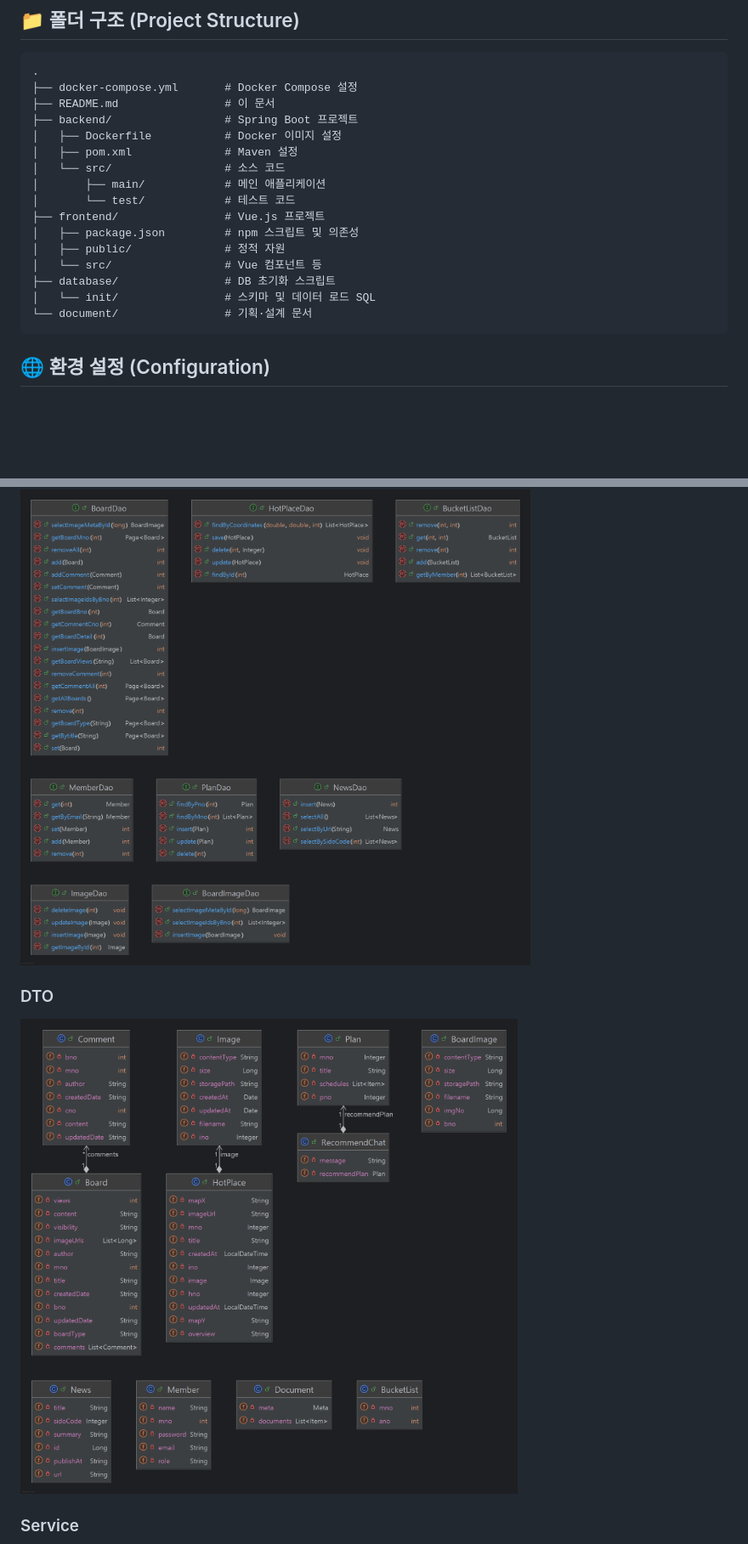
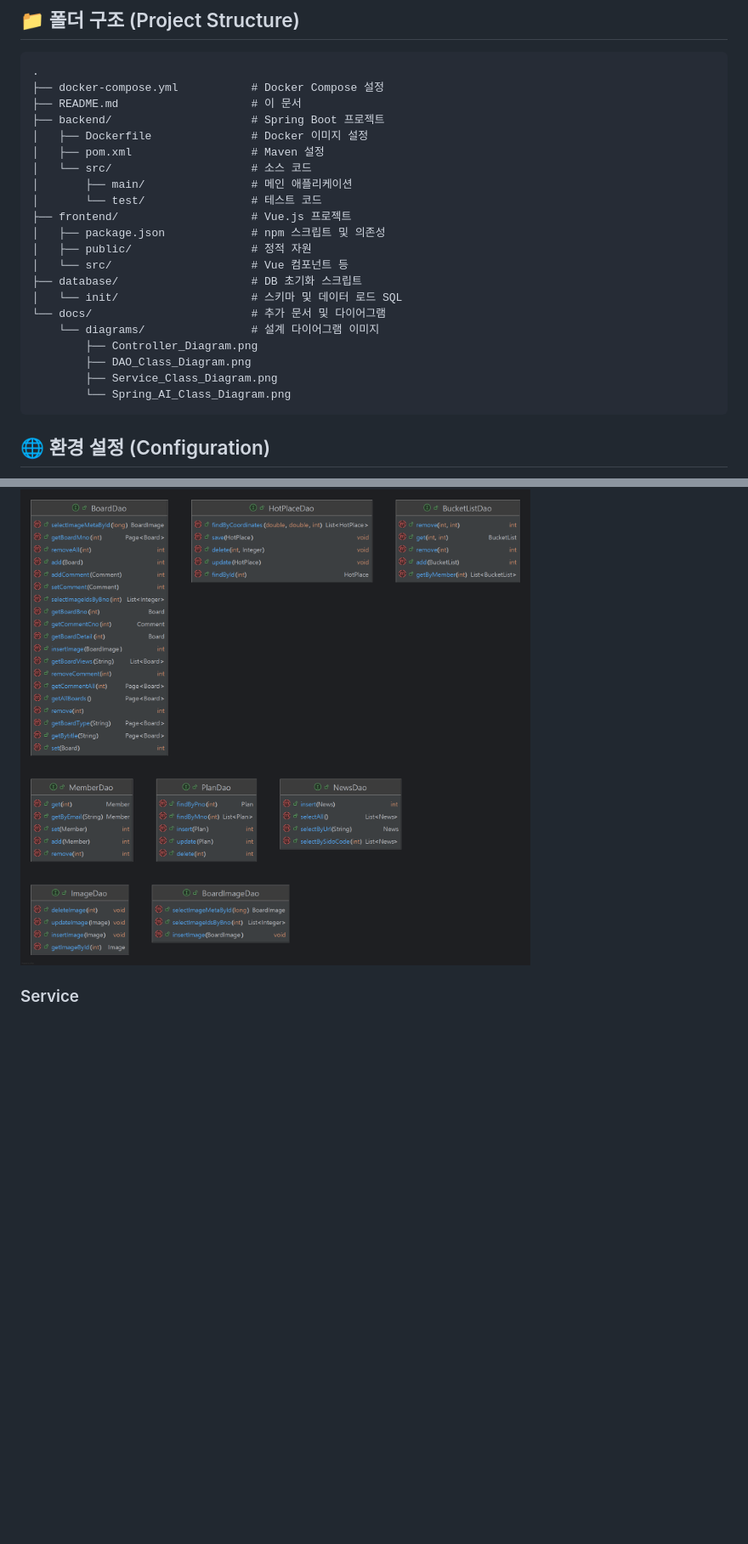
Before and after one commit to DeokJong/AIbracadabra, a Markdown page: README.md, 2 parts joined by grey strips. Shown: that part at 85% size. GitHub-like rendering; blank space fills up the shorter version.

Commit message:
📝README.MD

````diff
--- a/README.md
+++ b/README.md
@@ -118,19 +134,24 @@ npm run dev
 
 ```
 .
-├── docker-compose.yml       # Docker Compose 설정
-├── README.md                # 이 문서
-├── backend/                 # Spring Boot 프로젝트
-│   ├── Dockerfile           # Docker 이미지 설정
-│   ├── pom.xml              # Maven 설정
-│   └── src/                 # 소스 코드
-│       ├── main/            # 메인 애플리케이션
-│       └── test/            # 테스트 코드
-├── frontend/                # Vue.js 프로젝트
-│   ├── package.json         # npm 스크립트 및 의존성
-│   ├── public/              # 정적 자원
-│   └── src/                 # Vue 컴포넌트 등
-├── database/                # DB 초기화 스크립트
-│   └── init/                # 스키마 및 데이터 로드 SQL
-└── document/                # 기획·설계 문서
+├── docker-compose.yml           # Docker Compose 설정
+├── README.md                    # 이 문서
+├── backend/                     # Spring Boot 프로젝트
+│   ├── Dockerfile               # Docker 이미지 설정
+│   ├── pom.xml                  # Maven 설정
+│   └── src/                     # 소스 코드
+│       ├── main/                # 메인 애플리케이션
+│       └── test/                # 테스트 코드
+├── frontend/                    # Vue.js 프로젝트
+│   ├── package.json             # npm 스크립트 및 의존성
+│   ├── public/                  # 정적 자원
+│   └── src/                     # Vue 컴포넌트 등
+├── database/                    # DB 초기화 스크립트
+│   └── init/                    # 스키마 및 데이터 로드 SQL
+└── docs/                        # 추가 문서 및 다이어그램
+    └── diagrams/                # 설계 다이어그램 이미지
+        ├── Controller_Diagram.png
+        ├── DAO_Class_Diagram.png
+        ├── Service_Class_Diagram.png
+        └── Spring_AI_Class_Diagram.png
 ```
@@ -173,10 +198,6 @@ spring.web-client.kakao-api-key=YOUR_KAKAO_API_KEY
 ### DAO
 
 ![DAO Class Diagram](/docs/diagrams/DAO_Class_Diagram.png)
-
-### DTO
-
-![DTO Class Diagram](/docs/diagrams/DTO_Class_Diagram.png)
 
 ### Service
 
````
Also changed, not shown: other parts of README.md (+31 -11 lines).
